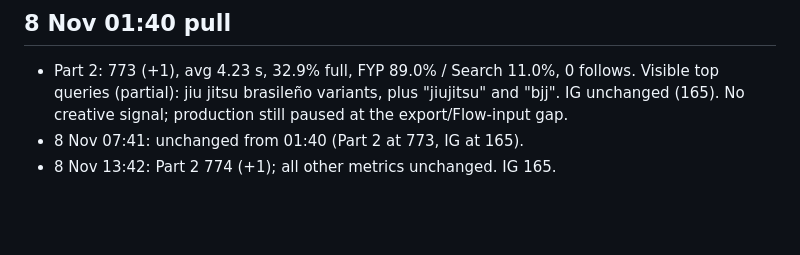
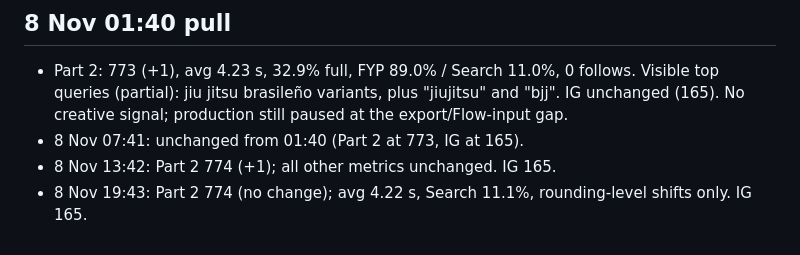
Before and after one commit to NH1221/shizen, a Markdown page: pipeline/PLAYBOOK.md, the part around the change. GitHub-like rendering; blank space fills up the shorter version.

Commit message:
Playbook: 19:43 pull
Co-Authored-By: Claude Opus 5.5 <noreply@anthropic.com>
Claude-Session: https://claude.ai/code/session_01C8oDUZKpMHSf3tRwyiArxK

```diff
--- a/pipeline/PLAYBOOK.md
+++ b/pipeline/PLAYBOOK.md
@@ -150,3 +150,4 @@ Gemini makes stills from the real Photos originals, but (1) no full-resolution f
 - Part 2: 773 (+1), avg 4.23 s, 32.9% full, FYP 89.0% / Search 11.0%, 0 follows. Visible top queries (partial): jiu jitsu brasileño variants, plus "jiujitsu" and "bjj". IG unchanged (165). No creative signal; production still paused at the export/Flow-input gap.
 - 8 Nov 07:41: unchanged from 01:40 (Part 2 at 773, IG at 165).
 - 8 Nov 13:42: Part 2 774 (+1); all other metrics unchanged. IG 165.
+- 8 Nov 19:43: Part 2 774 (no change); avg 4.22 s, Search 11.1%, rounding-level shifts only. IG 165.
```
